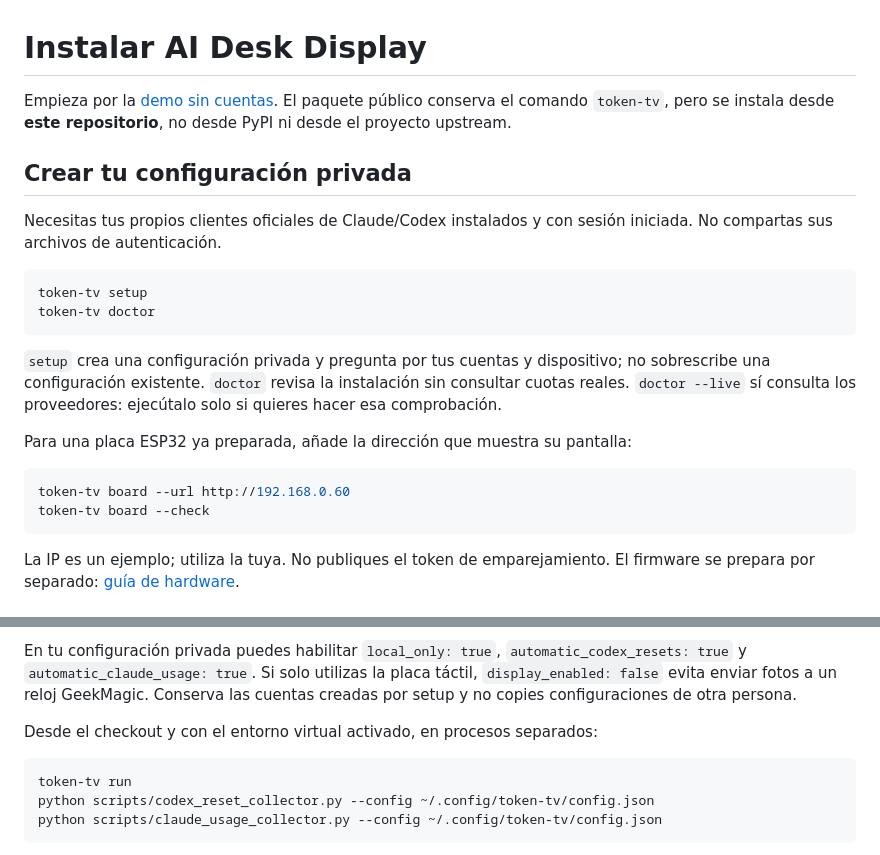
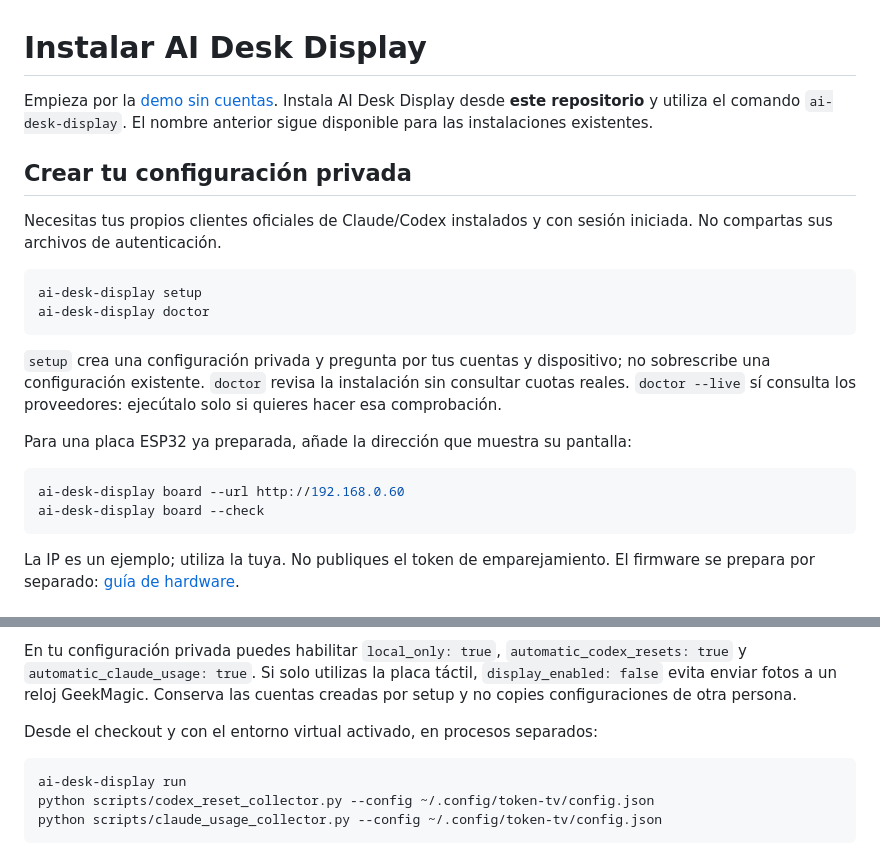
Before and after one commit to TonyRod116/ai-desk-display, a Markdown page: docs/setup.md, 2 parts joined by grey strips. Rendered like a GitHub page.

````diff
--- a/docs/setup.md
+++ b/docs/setup.md
@@ -1,14 +1,14 @@
 # Instalar AI Desk Display
 
-Empieza por la [demo sin cuentas](../README.md#try-it-without-a-display-or-an-account). El paquete público conserva el comando `token-tv`, pero se instala desde **este repositorio**, no desde PyPI ni desde el proyecto upstream.
+Empieza por la [demo sin cuentas](../README.md#try-it-without-a-display-or-an-account). Instala AI Desk Display desde **este repositorio** y utiliza el comando `ai-desk-display`. El nombre anterior sigue disponible para las instalaciones existentes.
 
 ## Crear tu configuración privada
 
 Necesitas tus propios clientes oficiales de Claude/Codex instalados y con sesión iniciada. No compartas sus archivos de autenticación.
 
 ```bash
-token-tv setup
-token-tv doctor
+ai-desk-display setup
+ai-desk-display doctor
 ```
 
 `setup` crea una configuración privada y pregunta por tus cuentas y dispositivo; no sobrescribe una configuración existente. `doctor` revisa la instalación sin consultar cuotas reales. `doctor --live` sí consulta los proveedores: ejecútalo solo si quieres hacer esa comprobación.
@@ -16,8 +16,8 @@ token-tv doctor
 Para una placa ESP32 ya preparada, añade la dirección que muestra su pantalla:
 
 ```bash
-token-tv board --url http://192.168.0.60
-token-tv board --check
+ai-desk-display board --url http://192.168.0.60
+ai-desk-display board --check
 ```
 
 La IP es un ejemplo; utiliza la tuya. No publiques el token de emparejamiento. El firmware se prepara por separado: [guía de hardware](hardware.md).
@@ -31,7 +31,7 @@ En tu configuración privada puedes habilitar `local_only: true`, `automatic_cod
 Desde el checkout y con el entorno virtual activado, en procesos separados:
 
 ```bash
-token-tv run
+ai-desk-display run
 python scripts/codex_reset_collector.py --config ~/.config/token-tv/config.json
 python scripts/claude_usage_collector.py --config ~/.config/token-tv/config.json
 ```
````
Also changed, not shown: README.md (+5 -5 lines), firmware/board/README.md (+11 -7 lines), docs/images/boot.png (added), 4 other files.
